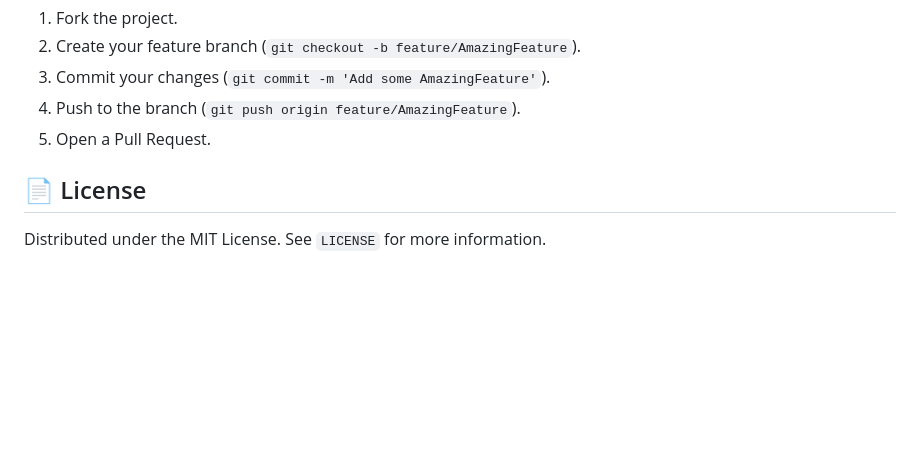
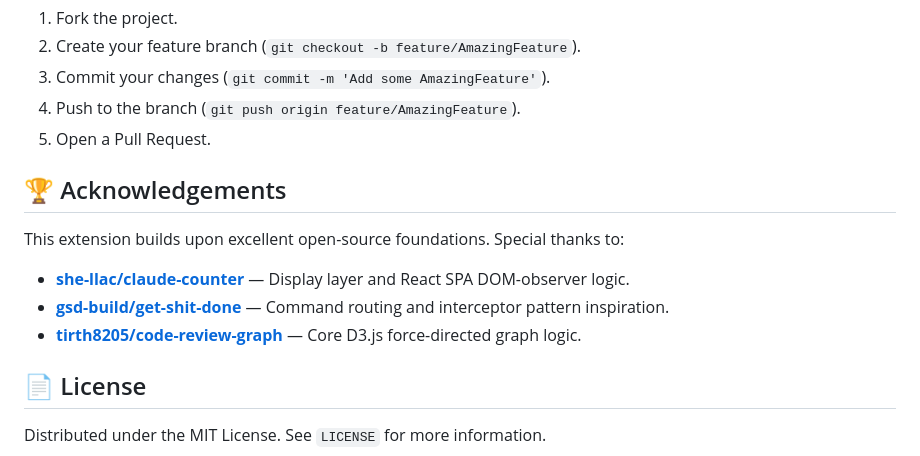
Before and after one commit to prasadaniket/ContextPilot, a Markdown page: README.md, the part around the change. Rendered like a GitHub page; blank space fills up the shorter version.

Commit message:
docs: restore open-source acknowledgements to README

```diff
--- a/README.md
+++ b/README.md
@@ -128,6 +128,13 @@ Contributions, issues, and feature requests are highly welcome!
 4. Push to the branch (`git push origin feature/AmazingFeature`).
 5. Open a Pull Request.
 
+## 🏆 Acknowledgements
+
+This extension builds upon excellent open-source foundations. Special thanks to:
+- **[she-llac/claude-counter](https://github.com/she-llac/claude-counter)** — Display layer and React SPA DOM-observer logic.
+- **[gsd-build/get-shit-done](https://github.com/gsd-build/get-shit-done)** — Command routing and interceptor pattern inspiration.
+- **[tirth8205/code-review-graph](https://github.com/tirth8205/code-review-graph)** — Core D3.js force-directed graph logic.
+
 ## 📄 License
 
 Distributed under the MIT License. See `LICENSE` for more information.
```
